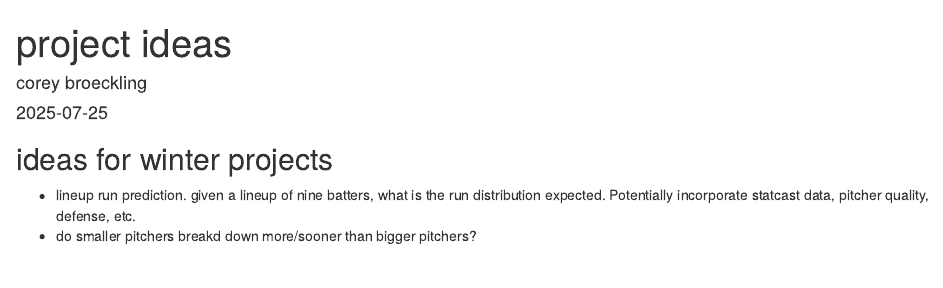
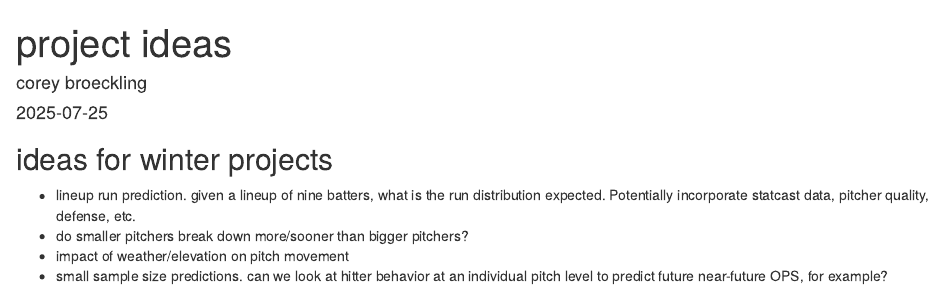
Before and after one commit to cbroeckl/viva.el.birdos, an R Markdown document (cdb/project.ideas.Rmd): the page in a window 1100 px wide, from its top. Rendered offline with R 4.5, knitr and Pandoc, with nearby package versions.

Commit message:
Update project.ideas.Rmd

```diff
--- a/cdb/project.ideas.Rmd
+++ b/cdb/project.ideas.Rmd
@@ -12,4 +12,6 @@ knitr::opts_chunk$set(echo = TRUE)
 ## ideas for winter projects
 
  - lineup run prediction.  given a lineup of nine batters, what is the run distribution expected.  Potentially incorporate statcast data, pitcher quality, defense, etc.
- - do smaller pitchers breakd down more/sooner than bigger pitchers?
+ - do smaller pitchers break down more/sooner than bigger pitchers?
+ - impact of weather/elevation on pitch movement
+ - small sample size predictions.  can we look at hitter behavior at an individual pitch level to predict future near-future OPS, for example?
```
